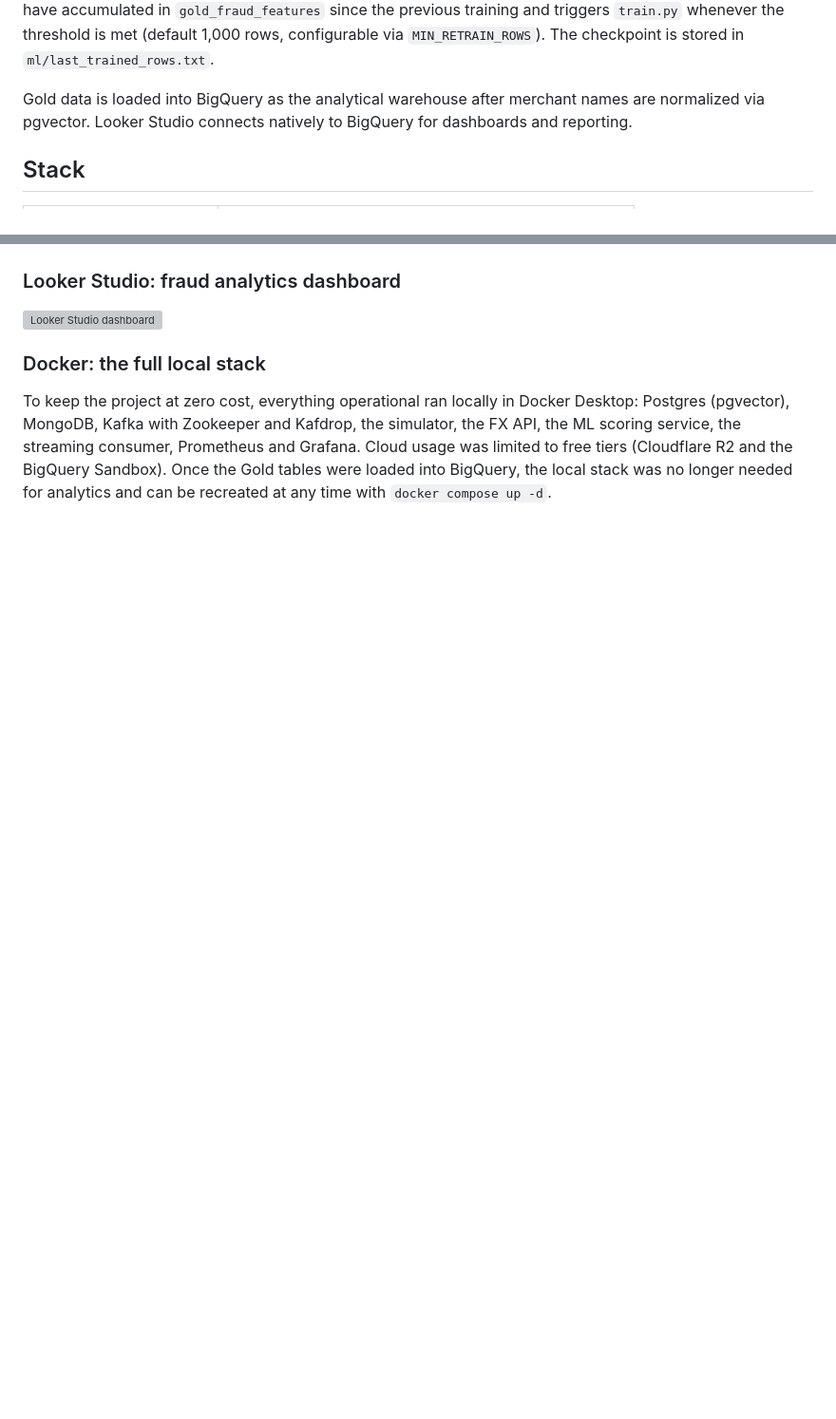
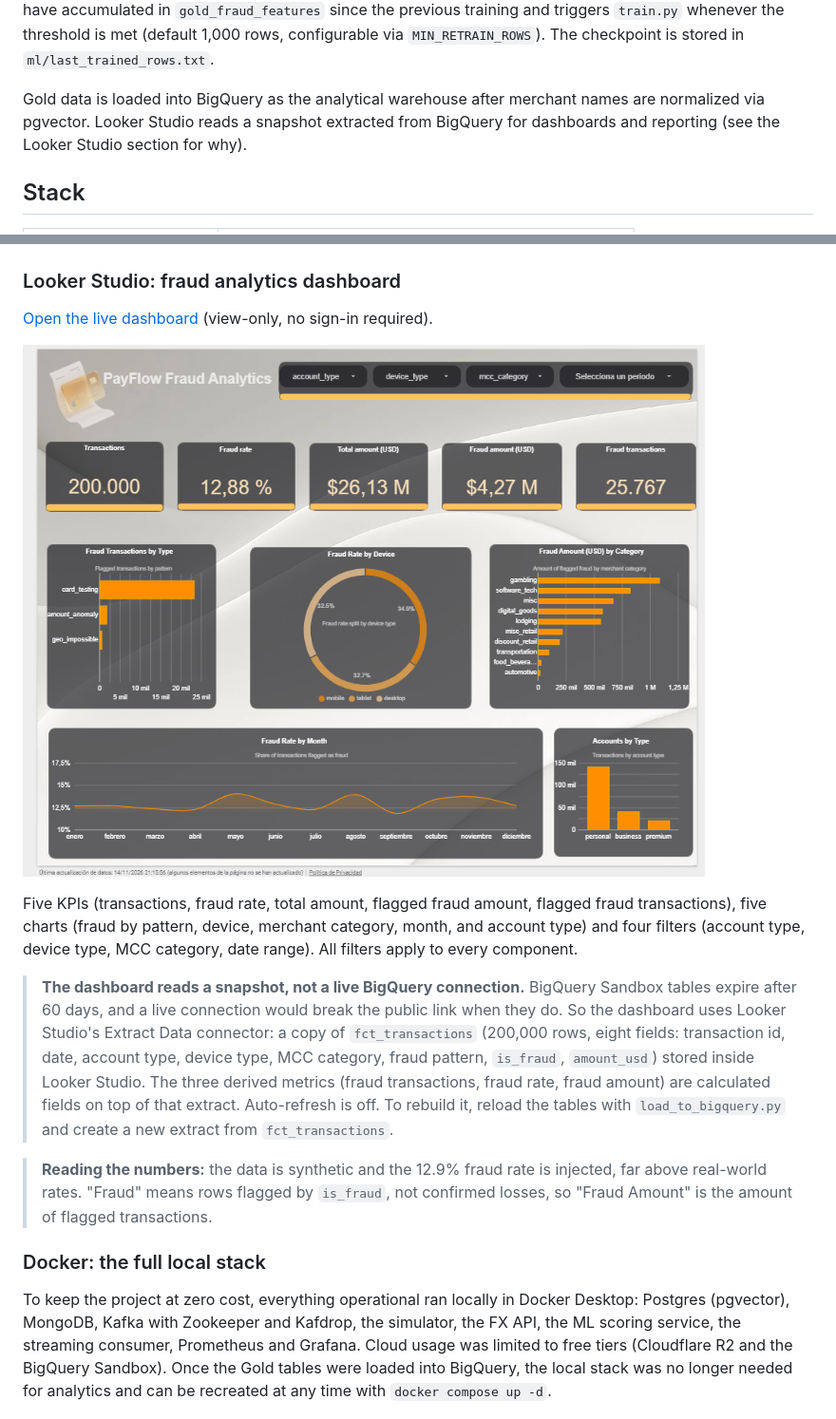
Before and after one commit to vifestudio/payflow-data-platform, a Markdown page: README.md, 2 parts joined by grey strips. Shown at 95% size. Rendered like a GitHub page; pictures changed too: docs/screenshots/looker-studio-dashboard.png (added); blank space fills up the shorter version; grey boxes are pictures that could not be loaded.

Commit message:
docs: add Looker Studio dashboard, public link, and note on the extracted snapshot

```diff
--- a/README.md
+++ b/README.md
@@ -73,7 +73,7 @@ flowchart TD
 
 The batch pipeline trains the model on historical Gold features. The streaming pipeline scores each transaction in real time using that model before the payment clears. The fraud score is written back to PostgreSQL, where Airbyte picks it up in the next sync cycle; that feedback becomes part of the next training run, closing the loop. Retraining is automatic: the last step of every Prefect run counts how many new rows have accumulated in `gold_fraud_features` since the previous training and triggers `train.py` whenever the threshold is met (default 1,000 rows, configurable via `MIN_RETRAIN_ROWS`). The checkpoint is stored in `ml/last_trained_rows.txt`.
 
-Gold data is loaded into BigQuery as the analytical warehouse after merchant names are normalized via pgvector. Looker Studio connects natively to BigQuery for dashboards and reporting.
+Gold data is loaded into BigQuery as the analytical warehouse after merchant names are normalized via pgvector. Looker Studio reads a snapshot extracted from BigQuery for dashboards and reporting (see the Looker Studio section for why).
 
 ## Stack
 
@@ -248,7 +248,15 @@ Sections:
 
 ### Looker Studio: fraud analytics dashboard
 
+[Open the live dashboard](https://lookerstudio.google.com/reporting/a3976489-a7ba-475f-8e99-b92b214cd9b9) (view-only, no sign-in required).
+
 ![Looker Studio dashboard](docs/screenshots/looker-studio-dashboard.png)
+
+Five KPIs (transactions, fraud rate, total amount, flagged fraud amount, flagged fraud transactions), five charts (fraud by pattern, device, merchant category, month, and account type) and four filters (account type, device type, MCC category, date range). All filters apply to every component.
+
+> **The dashboard reads a snapshot, not a live BigQuery connection.** BigQuery Sandbox tables expire after 60 days, and a live connection would break the public link when they do. So the dashboard uses Looker Studio's Extract Data connector: a copy of `fct_transactions` (200,000 rows, eight fields: transaction id, date, account type, device type, MCC category, fraud pattern, `is_fraud`, `amount_usd`) stored inside Looker Studio. The three derived metrics (fraud transactions, fraud rate, fraud amount) are calculated fields on top of that extract. Auto-refresh is off. To rebuild it, reload the tables with `load_to_bigquery.py` and create a new extract from `fct_transactions`.
+
+> **Reading the numbers:** the data is synthetic and the 12.9% fraud rate is injected, far above real-world rates. "Fraud" means rows flagged by `is_fraud`, not confirmed losses, so "Fraud Amount" is the amount of flagged transactions.
 
 ### Docker: the full local stack
 
```
